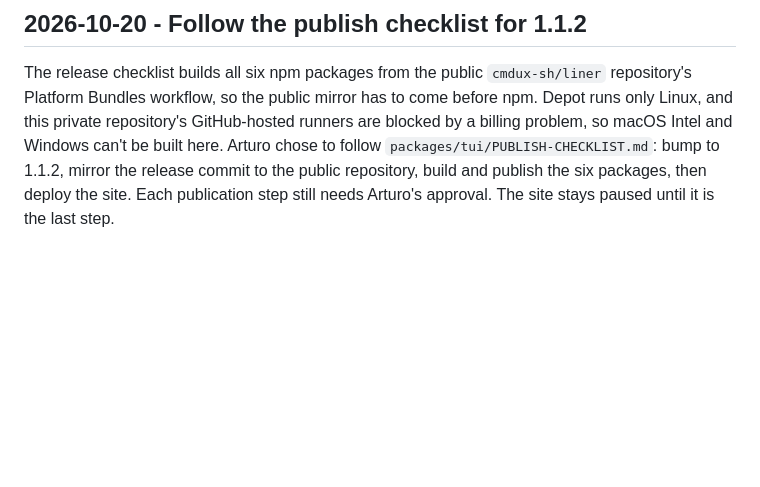
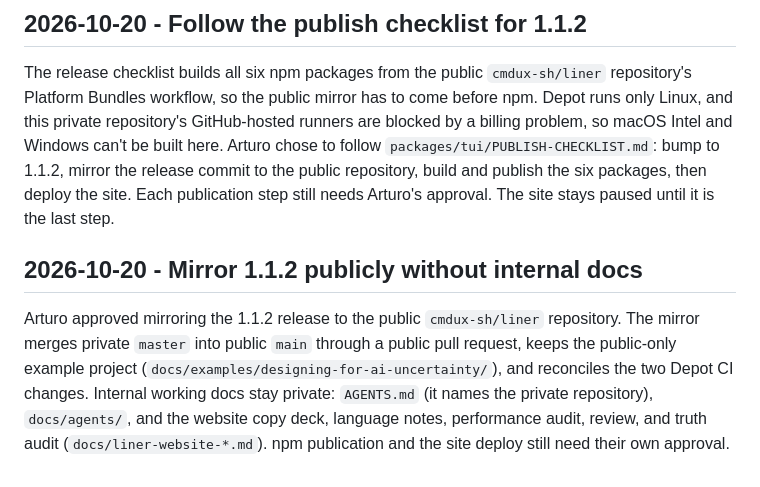
Before and after one commit to cmdux-sh/liner, a Markdown page: docs/decisions.md, the part around the change. Drawn GitHub-style; blank space fills up the shorter version.

Commit message:
Record the 1.1.2 public mirror decision (#7)
Co-Authored-By: Claude Opus 5.5 <noreply@anthropic.com>

```diff
--- a/docs/decisions.md
+++ b/docs/decisions.md
@@ -32,3 +32,7 @@ Arturo asked to add Sol 6.1 and replace the older Claude models with Sonnet 5.5
 ## 2026-10-20 - Follow the publish checklist for 1.1.2
 
 The release checklist builds all six npm packages from the public `cmdux-sh/liner` repository's Platform Bundles workflow, so the public mirror has to come before npm. Depot runs only Linux, and this private repository's GitHub-hosted runners are blocked by a billing problem, so macOS Intel and Windows can't be built here. Arturo chose to follow `packages/tui/PUBLISH-CHECKLIST.md`: bump to 1.1.2, mirror the release commit to the public repository, build and publish the six packages, then deploy the site. Each publication step still needs Arturo's approval. The site stays paused until it is the last step.
+
+## 2026-10-20 - Mirror 1.1.2 publicly without internal docs
+
+Arturo approved mirroring the 1.1.2 release to the public `cmdux-sh/liner` repository. The mirror merges private `master` into public `main` through a public pull request, keeps the public-only example project (`docs/examples/designing-for-ai-uncertainty/`), and reconciles the two Depot CI changes. Internal working docs stay private: `AGENTS.md` (it names the private repository), `docs/agents/`, and the website copy deck, language notes, performance audit, review, and truth audit (`docs/liner-website-*.md`). npm publication and the site deploy still need their own approval.
```
